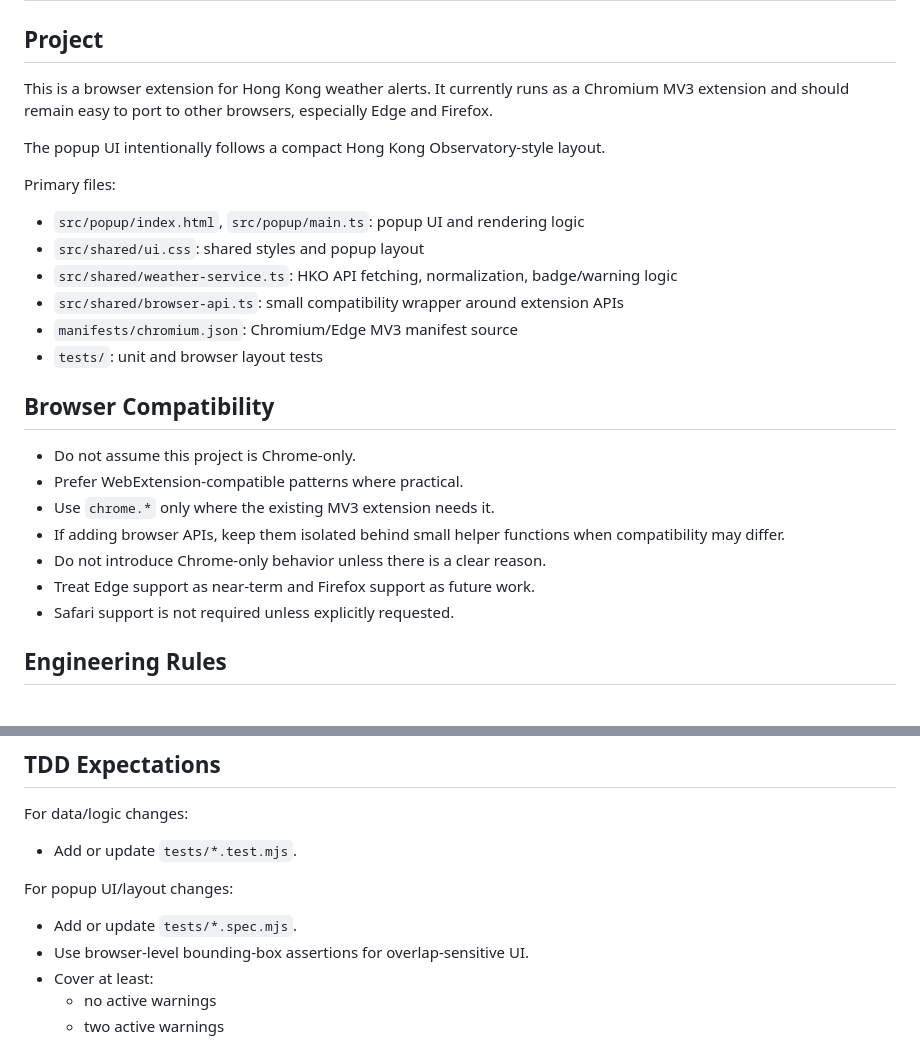
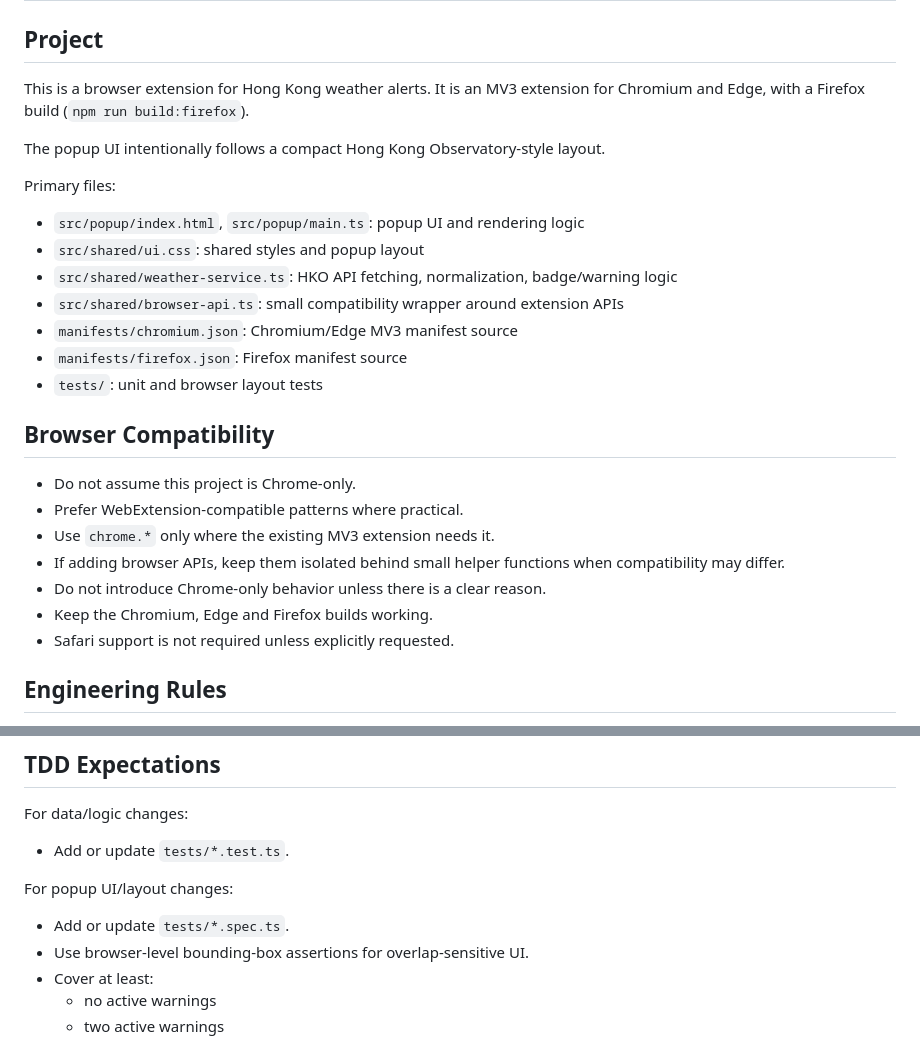
Before and after one commit to philipxj/hong-kong-weather-extension, a Markdown page: AGENTS.md, 2 parts joined by grey strips. GitHub-like rendering.

Commit message:
docs: fix stale browser-support and test-glob facts in AGENTS.md
From a prompt audit of the Claude Code instruction files: stale facts and
dated wording only. No rules were added or loosened.

Co-Authored-By: Claude Opus 5.5 <noreply@anthropic.com>

```diff
--- a/AGENTS.md
+++ b/AGENTS.md
@@ -2,7 +2,7 @@
 
 ## Project
 
-This is a browser extension for Hong Kong weather alerts. It currently runs as a Chromium MV3 extension and should remain easy to port to other browsers, especially Edge and Firefox.
+This is a browser extension for Hong Kong weather alerts. It is an MV3 extension for Chromium and Edge, with a Firefox build (`npm run build:firefox`).
 
 The popup UI intentionally follows a compact Hong Kong Observatory-style layout.
 
@@ -13,6 +13,7 @@ Primary files:
 - `src/shared/weather-service.ts`: HKO API fetching, normalization, badge/warning logic
 - `src/shared/browser-api.ts`: small compatibility wrapper around extension APIs
 - `manifests/chromium.json`: Chromium/Edge MV3 manifest source
+- `manifests/firefox.json`: Firefox manifest source
 - `tests/`: unit and browser layout tests
 
 ## Browser Compatibility
@@ -22,7 +23,7 @@ Primary files:
 - Use `chrome.*` only where the existing MV3 extension needs it.
 - If adding browser APIs, keep them isolated behind small helper functions when compatibility may differ.
 - Do not introduce Chrome-only behavior unless there is a clear reason.
-- Treat Edge support as near-term and Firefox support as future work.
+- Keep the Chromium, Edge and Firefox builds working.
 - Safari support is not required unless explicitly requested.
 
 ## Engineering Rules
@@ -75,11 +76,11 @@ npm test
 
 For data/logic changes:
 
-- Add or update `tests/*.test.mjs`.
+- Add or update `tests/*.test.ts`.
 
 For popup UI/layout changes:
 
-- Add or update `tests/*.spec.mjs`.
+- Add or update `tests/*.spec.ts`.
 - Use browser-level bounding-box assertions for overlap-sensitive UI.
 - Cover at least:
   - no active warnings
```
